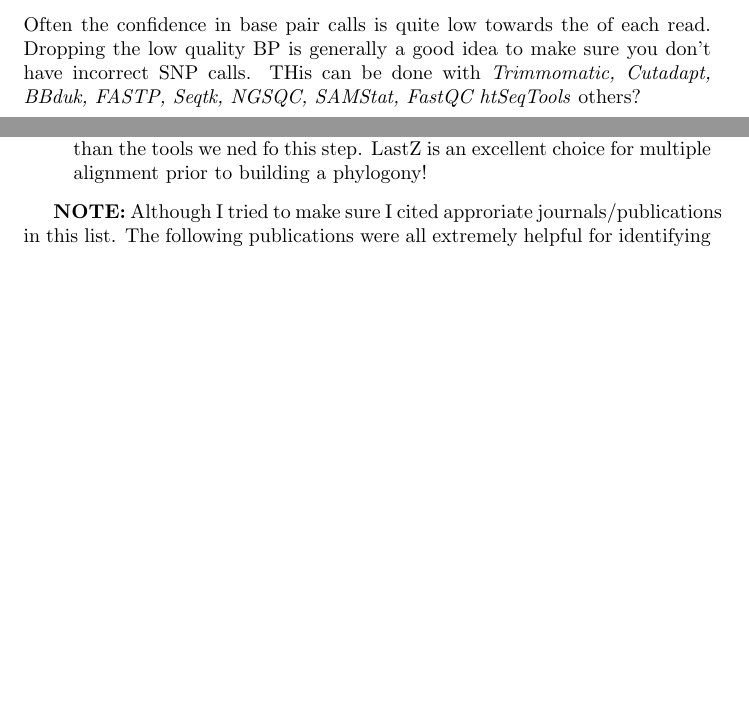
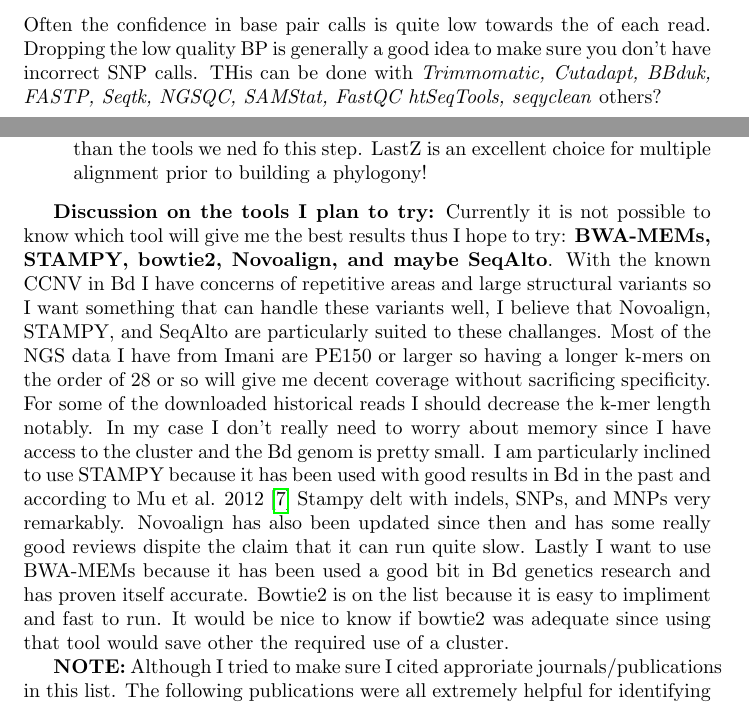
Before and after one commit to malloc3/bd_genetics_analysis, a LaTeX document (Analysis_Commentary_and_Notes/analysis_plan.tex): two parts of pages 5 and 12 of 15, joined at a grey line, cut so that both start at the same text, the shorter picture padded with empty space. Compiled offline with pdfLaTeX.

Commit message:
Update commmenatry

```diff
--- a/Analysis_Commentary_and_Notes/analysis_plan.tex
+++ b/Analysis_Commentary_and_Notes/analysis_plan.tex
@@ -107,7 +107,7 @@
 
     \subsubsection{\textbf{Trim Low-quality ends:}}
 
-    Often the confidence in base pair calls is quite low towards the of each read.  Dropping the low quality BP is generally a good idea to make sure you don't have incorrect SNP calls.   THis can be done with \textit{Trimmomatic, Cutadapt, BBduk, FASTP, Seqtk, NGSQC, SAMStat, FastQC htSeqTools} others?
+    Often the confidence in base pair calls is quite low towards the of each read.  Dropping the low quality BP is generally a good idea to make sure you don't have incorrect SNP calls.   THis can be done with \textit{Trimmomatic, Cutadapt, BBduk, FASTP, Seqtk, NGSQC, SAMStat, FastQC htSeqTools, seqyclean} others?
 
         NOTE: Need to confirm if my samples already have this cleaning or not.   It may have been performed.  If not then I will run this again.   Appropriate code will be linked here!
 
@@ -218,6 +218,8 @@
         \item \textbf{LastZ:} A good tool for long sequences LastZ is more similar to Mauve than the tools we ned fo this step.  LastZ is an excellent choice for multiple alignment prior to building a phylogony!
     \end{enumerate}
 
+    \textbf{Discussion on the tools I plan to try:}  Currently it is not possible to know which tool will give me the best results thus I hope to try: \textbf{BWA-MEMs, STAMPY, bowtie2, Novoalign, and maybe SeqAlto}.  With the known CCNV in Bd I have concerns of repetitive areas and large structural variants so I want something that can handle these variants well, I believe that Novoalign, STAMPY, and SeqAlto are particularly suited to these challanges.  Most of the NGS data I have from Imani are PE150 or larger so having a longer k-mers on the order of 28 or so will give me decent coverage without sacrificing specificity.  For some of the downloaded historical reads I should decrease the k-mer length notably.  In my case I don't really need to worry about memory since I have access to the cluster and the Bd genom is pretty small.   I am particularly inclined to use STAMPY because it has been used with good results in Bd in the past and according to Mu et al. 2012 \cite{muFastAccurateRead2012} Stampy delt with indels, SNPs, and MNPs very remarkably.  Novoalign has also been updated since then and has some really good reviews dispite the claim that it can run quite slow.    Lastly I want to use BWA-MEMs because it has been used a good bit in Bd genetics research and has proven itself accurate.   Bowtie2 is on the list because it is easy to impliment and fast to run.   It would be nice to know if bowtie2 was adequate since using that tool would save other the required use of a cluster.
+
 
     \textbf{NOTE:} Although I tried to make sure I cited approriate journals/publications in this list.  The following publications were all extremely helpful for identifying and understanding the different tools. \cite{kimBeginnersGuideAssembling2022}, \cite{rosenblumComplexHistoryAmphibiankilling2013}, \cite{muletz-wolzDiverseGenotypesAmphibiankilling2019}, \cite{nielsenDiploidyHaploidGenus2021}, \cite{byrneCrypticDiversityWidespread2019}, \cite{refsniderGenomicCorrelatesVirulence2015}, \cite{lunterStampyStatisticalAlgorithm2011}, \cite{langmeadFastGappedreadAlignment2012a}, \cite{kimBeginnersGuideAssembling2022}, \cite{wuBenchmarkingVariantIdentification2019}, \cite{liDiminishingReturnIncreased2014},\cite{wuBitpackingTechniquesIndexing2016}\cite{misraAnatomyHashbasedLong2011}, \cite{muFastAccurateRead2012}
 
```
Also changed, not shown: Analysis_Commentary_and_Notes/analysis_plan.pdf, 5 other files.
